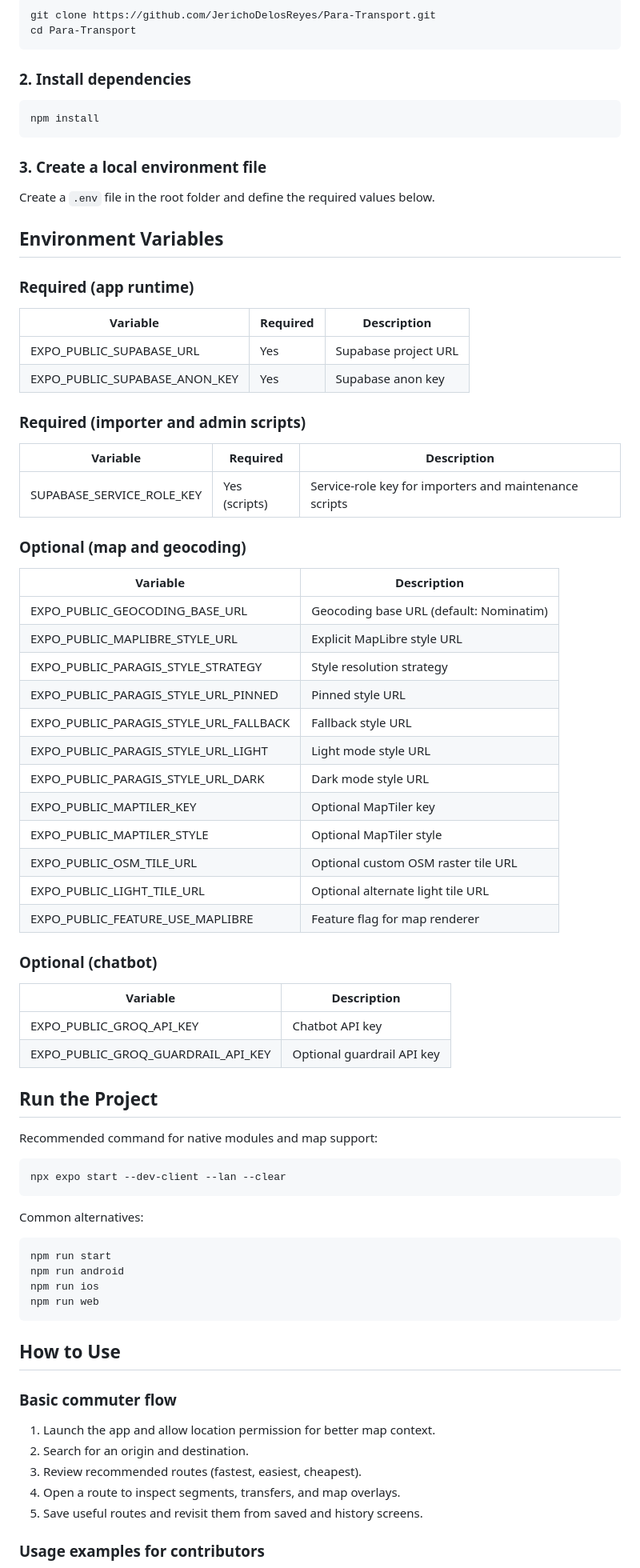
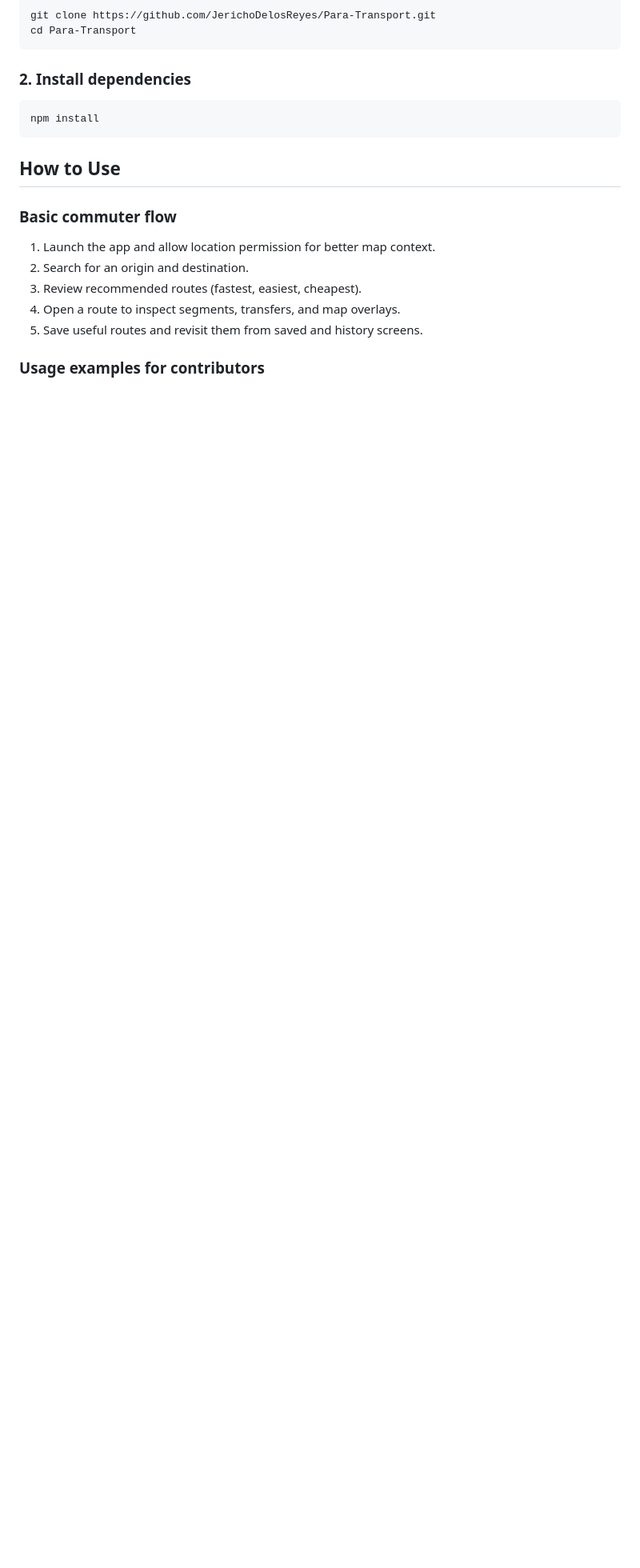
Before and after one commit to JerichoDelosReyes/Para-Transport, a Markdown page: README.md, the part around the change. Shown at 80% size. Rendered like a GitHub page; blank space fills up the shorter version.

````diff
--- a/README.md
+++ b/README.md
@@ -97,66 +97,6 @@ cd Para-Transport
 npm install
 ```
 
-### 3. Create a local environment file
-
-Create a `.env` file in the root folder and define the required values below.
-
-## Environment Variables
-
-### Required (app runtime)
-
-| Variable | Required | Description |
-| --- | --- | --- |
-| EXPO_PUBLIC_SUPABASE_URL | Yes | Supabase project URL |
-| EXPO_PUBLIC_SUPABASE_ANON_KEY | Yes | Supabase anon key |
-
-### Required (importer and admin scripts)
-
-| Variable | Required | Description |
-| --- | --- | --- |
-| SUPABASE_SERVICE_ROLE_KEY | Yes (scripts) | Service-role key for importers and maintenance scripts |
-
-### Optional (map and geocoding)
-
-| Variable | Description |
-| --- | --- |
-| EXPO_PUBLIC_GEOCODING_BASE_URL | Geocoding base URL (default: Nominatim) |
-| EXPO_PUBLIC_MAPLIBRE_STYLE_URL | Explicit MapLibre style URL |
-| EXPO_PUBLIC_PARAGIS_STYLE_STRATEGY | Style resolution strategy |
-| EXPO_PUBLIC_PARAGIS_STYLE_URL_PINNED | Pinned style URL |
-| EXPO_PUBLIC_PARAGIS_STYLE_URL_FALLBACK | Fallback style URL |
-| EXPO_PUBLIC_PARAGIS_STYLE_URL_LIGHT | Light mode style URL |
-| EXPO_PUBLIC_PARAGIS_STYLE_URL_DARK | Dark mode style URL |
-| EXPO_PUBLIC_MAPTILER_KEY | Optional MapTiler key |
-| EXPO_PUBLIC_MAPTILER_STYLE | Optional MapTiler style |
-| EXPO_PUBLIC_OSM_TILE_URL | Optional custom OSM raster tile URL |
-| EXPO_PUBLIC_LIGHT_TILE_URL | Optional alternate light tile URL |
-| EXPO_PUBLIC_FEATURE_USE_MAPLIBRE | Feature flag for map renderer |
-
-### Optional (chatbot)
-
-| Variable | Description |
-| --- | --- |
-| EXPO_PUBLIC_GROQ_API_KEY | Chatbot API key |
-| EXPO_PUBLIC_GROQ_GUARDRAIL_API_KEY | Optional guardrail API key |
-
-## Run the Project
-
-Recommended command for native modules and map support:
-
-```bash
-npx expo start --dev-client --lan --clear
-```
-
-Common alternatives:
-
-```bash
-npm run start
-npm run android
-npm run ios
-npm run web
-```
-
 ## How to Use
 
 ### Basic commuter flow
````
